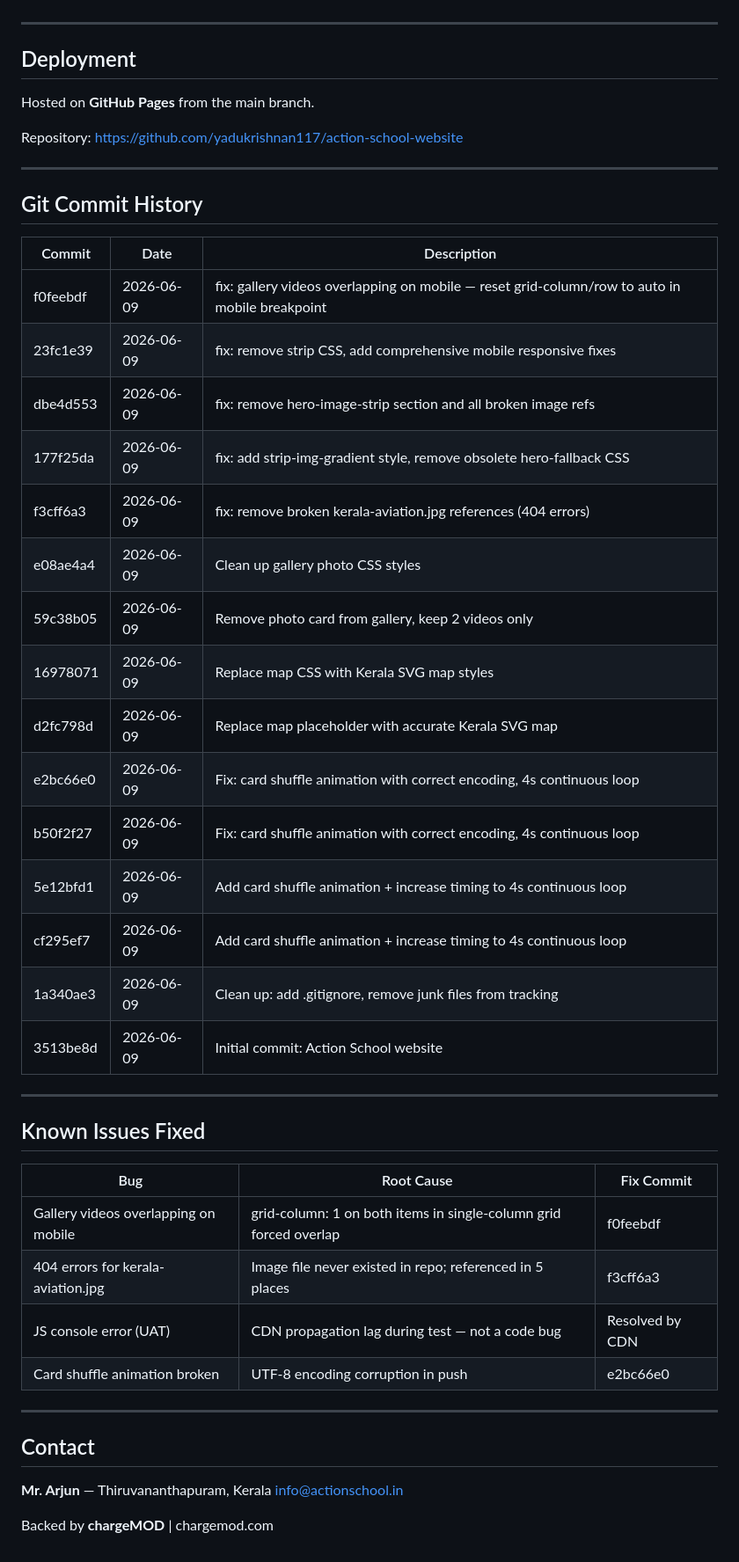
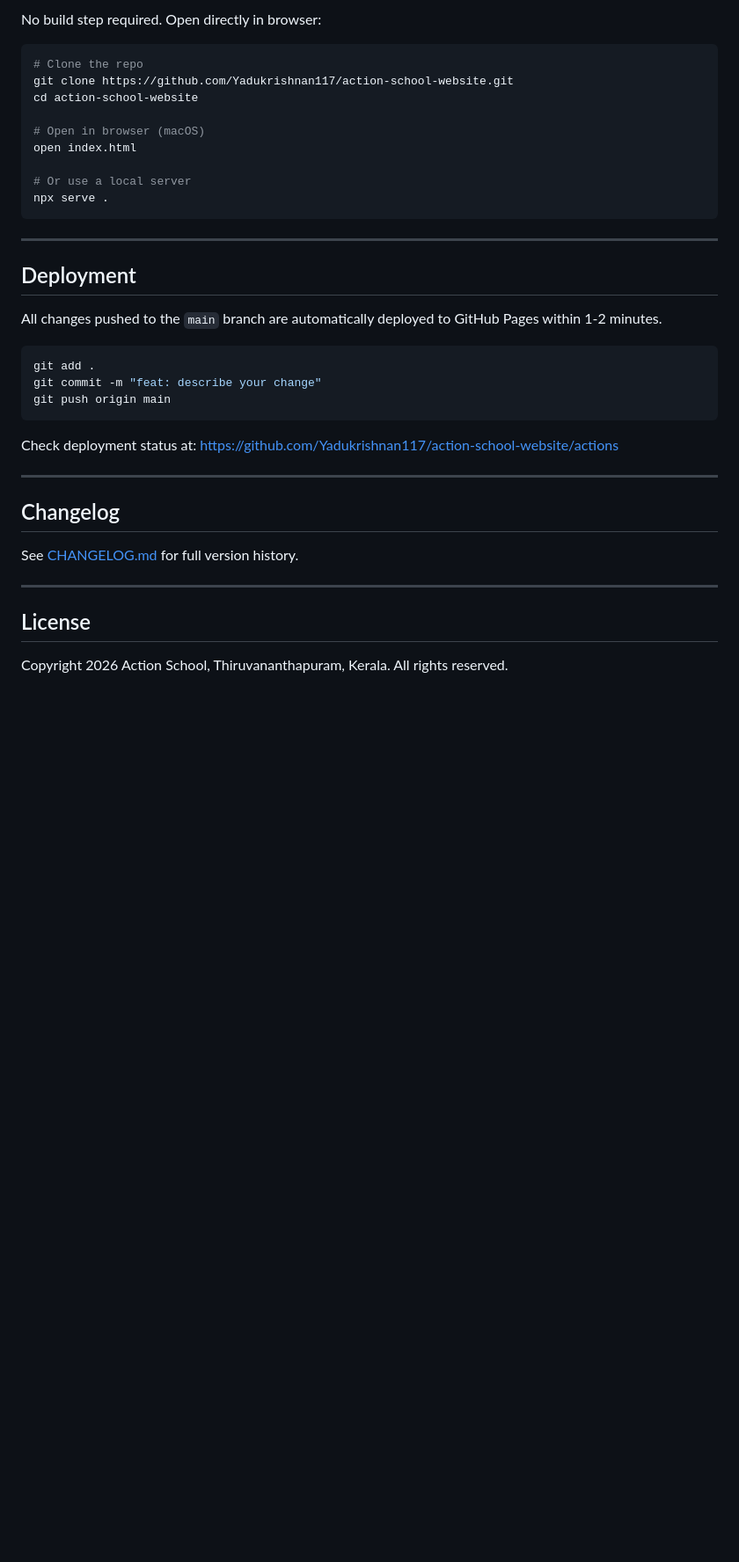
Before and after one commit to Yadukrishnan117/action-school-website, a Markdown page: README.md, the part around one of its changes. Shown at 88% size. Rendered like a GitHub page; blank space fills up the shorter version.

````diff
--- a/README.md
+++ b/README.md
@@ -41,50 +83,39 @@ Action School is a Thiruvananthapuram-based sport flying initiative bringing par
+No build step required. Open directly in browser:
+
+```bash
+# Clone the repo
+git clone https://github.com/Yadukrishnan117/action-school-website.git
+cd action-school-website
+
+# Open in browser (macOS)
+open index.html
+
+# Or use a local server
+npx serve .
+```
 
 ---
 
 ## Deployment
 
-Hosted on **GitHub Pages** from the main branch.
+All changes pushed to the `main` branch are automatically deployed to GitHub Pages within 1-2 minutes.
 
-Repository: https://github.com/yadukrishnan117/action-school-website
+```bash
+git add .
+git commit -m "feat: describe your change"
+git push origin main
+```
+
+Check deployment status at: https://github.com/Yadukrishnan117/action-school-website/actions
 
 ---
 
-## Git Commit History
+## Changelog
 
-| Commit | Date | Description |
-|---|---|---|
-| f0feebdf | 2026-06-09 | fix: gallery videos overlapping on mobile — reset grid-column/row to auto in mobile breakpoint |
-| 23fc1e39 | 2026-06-09 | fix: remove strip CSS, add comprehensive mobile responsive fixes |
-| dbe4d553 | 2026-06-09 | fix: remove hero-image-strip section and all broken image refs |
-| 177f25da | 2026-06-09 | fix: add strip-img-gradient style, remove obsolete hero-fallback CSS |
-| f3cff6a3 | 2026-06-09 | fix: remove broken kerala-aviation.jpg references (404 errors) |
-| e08ae4a4 | 2026-06-09 | Clean up gallery photo CSS styles |
-| 59c38b05 | 2026-06-09 | Remove photo card from gallery, keep 2 videos only |
-| 16978071 | 2026-06-09 | Replace map CSS with Kerala SVG map styles |
-| d2fc798d | 2026-06-09 | Replace map placeholder with accurate Kerala SVG map |
-| e2bc66e0 | 2026-06-09 | Fix: card shuffle animation with correct encoding, 4s continuous loop |
-| b50f2f27 | 2026-06-09 | Fix: card shuffle animation with correct encoding, 4s continuous loop |
-| 5e12bfd1 | 2026-06-09 | Add card shuffle animation + increase timing to 4s continuous loop |
-| cf295ef7 | 2026-06-09 | Add card shuffle animation + increase timing to 4s continuous loop |
-| 1a340ae3 | 2026-06-09 | Clean up: add .gitignore, remove junk files from tracking |
-| 3513be8d | 2026-06-09 | Initial commit: Action School website |
+See [CHANGELOG.md](./CHANGELOG.md) for full version history.
 
 ---
 
-## Known Issues Fixed
+## License
 
-| Bug | Root Cause | Fix Commit |
-|---|---|---|
-| Gallery videos overlapping on mobile | grid-column: 1 on both items in single-column grid forced overlap | f0feebdf |
-| 404 errors for kerala-aviation.jpg | Image file never existed in repo; referenced in 5 places | f3cff6a3 |
-| JS console error (UAT) | CDN propagation lag during test — not a code bug | Resolved by CDN |
-| Card shuffle animation broken | UTF-8 encoding corruption in push | e2bc66e0 |
-
----
-
-## Contact
-
-**Mr. Arjun** — Thiruvananthapuram, Kerala
-info@actionschool.in
-
-Backed by **chargeMOD** | chargemod.com
+Copyright 2026 Action School, Thiruvananthapuram, Kerala. All rights reserved.
````
Also changed, not shown: other parts of README.md (+66 -24 lines).
